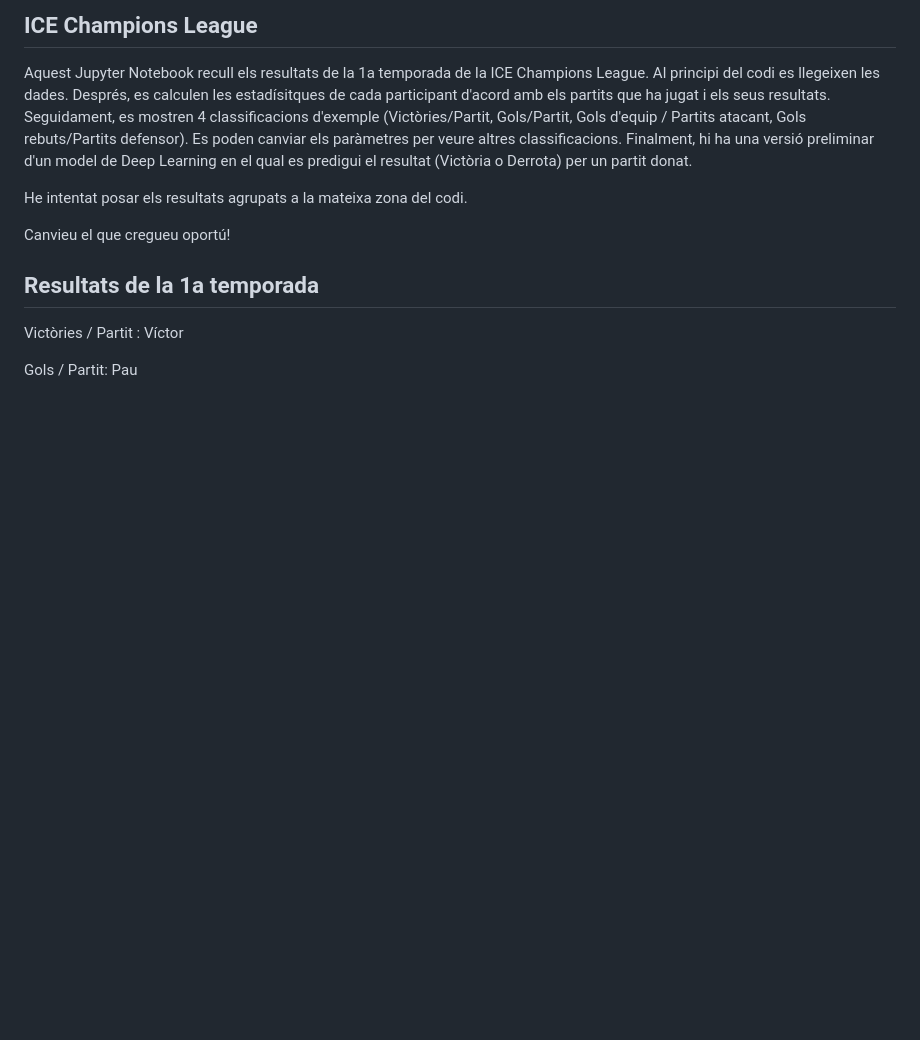
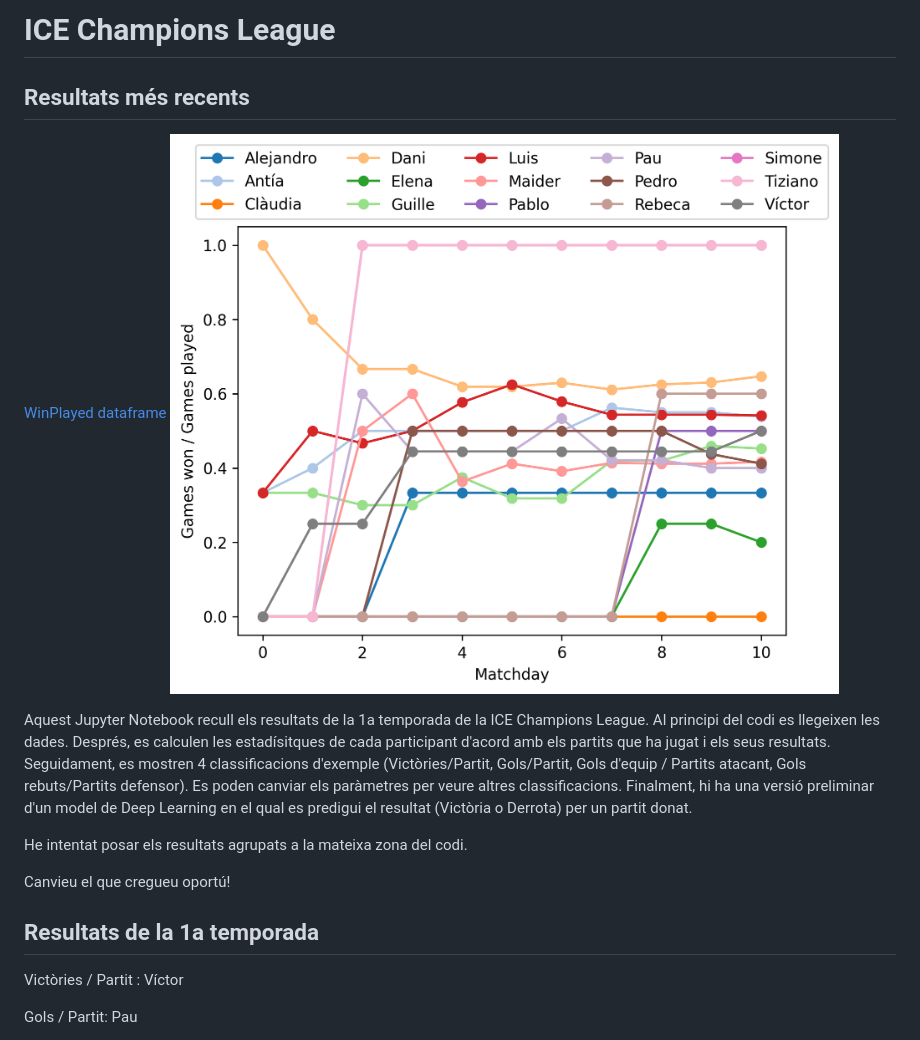
Before and after one commit to pgrebolt/ICEChampionsLeague, a Markdown page: README.md, the part around the change. Rendered like a GitHub page; pictures changed too: results/winplayed_stats.png (added); blank space fills up the shorter version.

Commit message:
Added results (figures and tables) to README

```diff
--- a/README.md
+++ b/README.md
@@ -1,4 +1,10 @@
-## ICE Champions League
+# ICE Champions League
+
+## Resultats més recents
+[WinPlayed dataframe](results/winplayed_stats.html)
+![Figure](results/winplayed_stats.png)
+
+
 
 Aquest Jupyter Notebook recull els resultats de la 1a temporada de la ICE Champions League. Al principi del codi es llegeixen les dades. Després, es calculen les estadísitques de cada participant d'acord amb els partits que ha jugat i els seus resultats. Seguidament, es mostren 4 classificacions d'exemple (Victòries/Partit, Gols/Partit, Gols d'equip / Partits atacant, Gols rebuts/Partits defensor). Es poden canviar els paràmetres per veure altres classificacions. Finalment, hi ha una versió preliminar d'un model de Deep Learning en el qual es predigui el resultat (Victòria o Derrota) per un partit donat.
 
```
Also changed, not shown: 2 other files.
